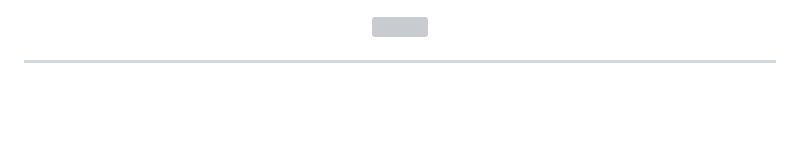
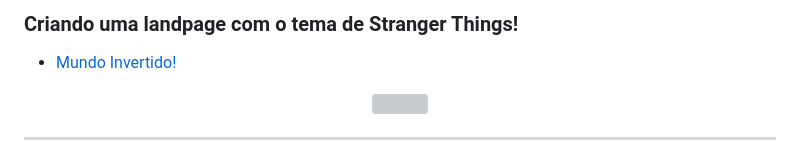
Before and after one commit to schmidtronaldo/landPageMundoInvertido-DIO, a Markdown page: README.md, the part around the change. GitHub-like rendering; blank space fills up the shorter version; grey boxes are pictures that could not be loaded.

```diff
--- a/README.md
+++ b/README.md
@@ -1,3 +1,6 @@
+### Criando uma landpage com o tema de Stranger Things!
+- [Mundo Invertido!](https://land-page-mundo-invertido-dio.vercel.app/)
+
 <p align="center">
     <img width="300" src="https://micheleambrosio.github.io/semana-frontend-mundo-invertido/assets/images/banner/logo.svg">
 </p>
```
